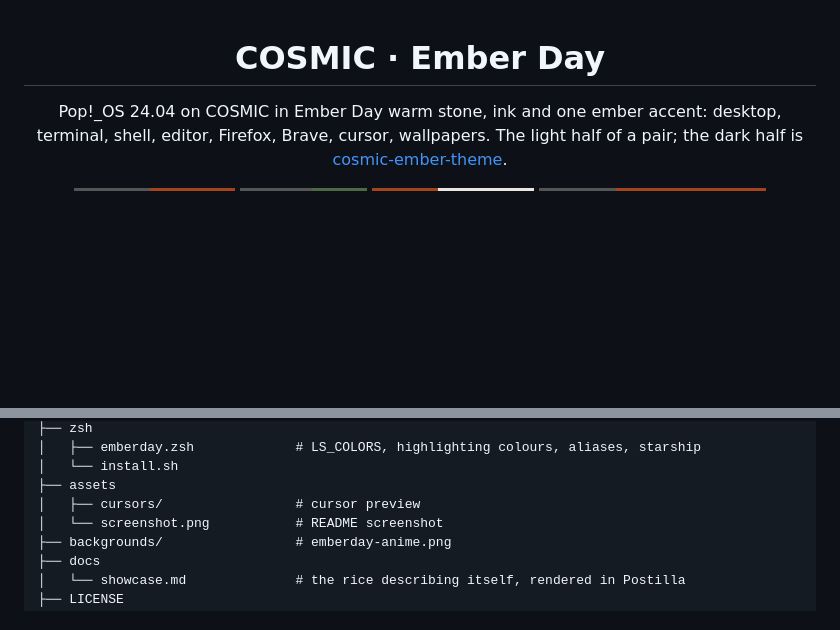
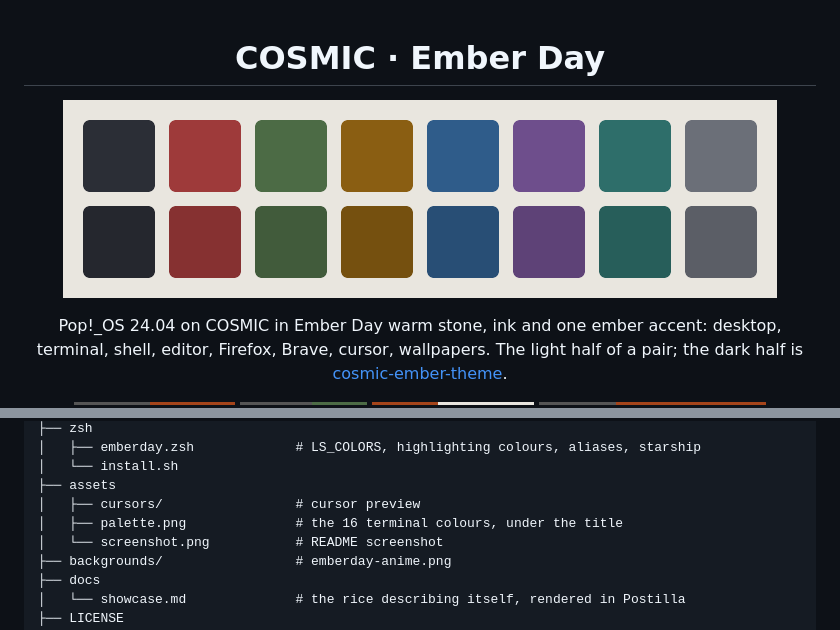
Before and after one commit to atraxsrc/cosmic-emberday-theme, a Markdown page: README.md, 2 parts joined by grey strips. Drawn GitHub-style; pictures changed too: assets/palette.png (added); badges without logos; blank space fills up the shorter version.

Commit message:
README: palette strip under the title

```diff
--- a/README.md
+++ b/README.md
@@ -1,6 +1,8 @@
 <div align="center">
 
 # COSMIC · Ember Day
+
+![Ember Day palette](assets/palette.png)
 
 Pop!_OS 24.04 on COSMIC in Ember Day warm stone, ink and one ember accent: desktop,
 terminal, shell, editor, Firefox, Brave, cursor, wallpapers. The light half of a pair;
@@ -114,6 +116,7 @@ Window hint ![#A4441A](https://placehold.co/12x12/a4441a/a4441a.png) `#A4441A`.
 │   └── install.sh
 ├── assets
 │   ├── cursors/                 # cursor preview
+│   ├── palette.png              # the 16 terminal colours, under the title
 │   └── screenshot.png           # README screenshot
 ├── backgrounds/                 # emberday-anime.png
 ├── docs
```
